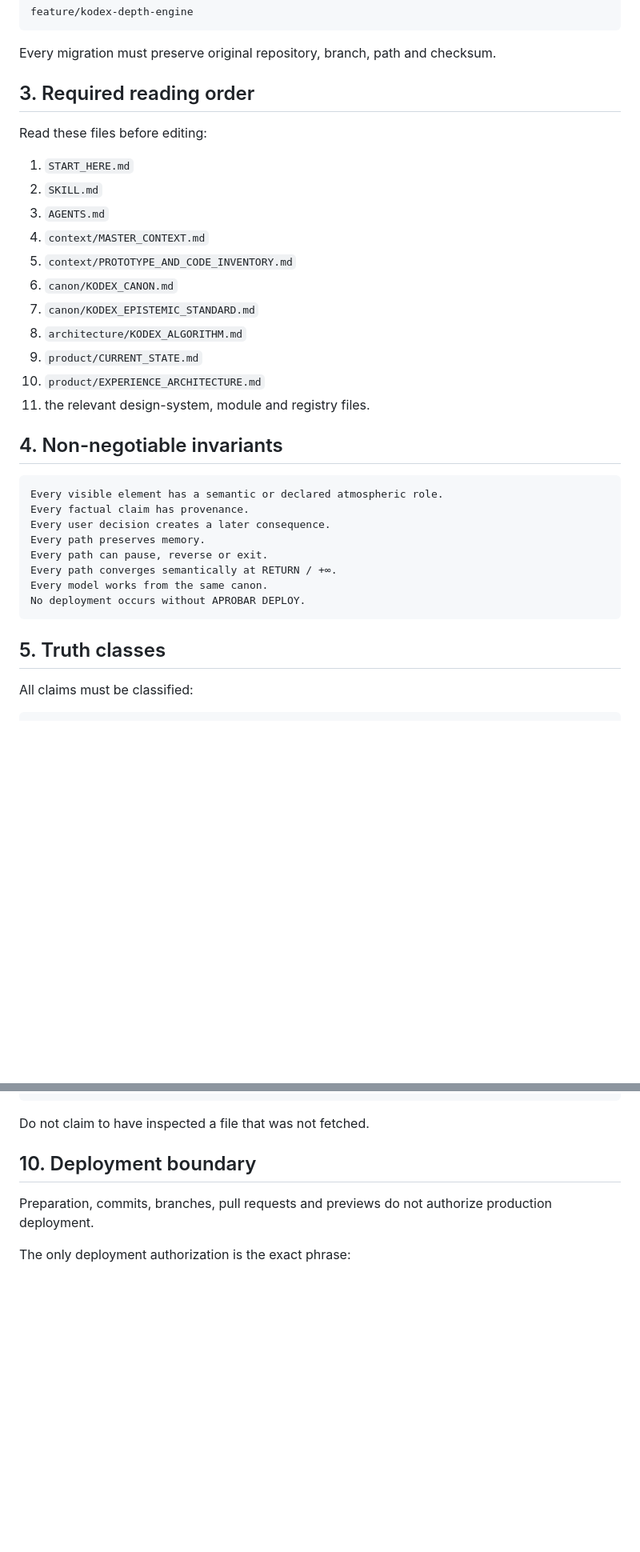
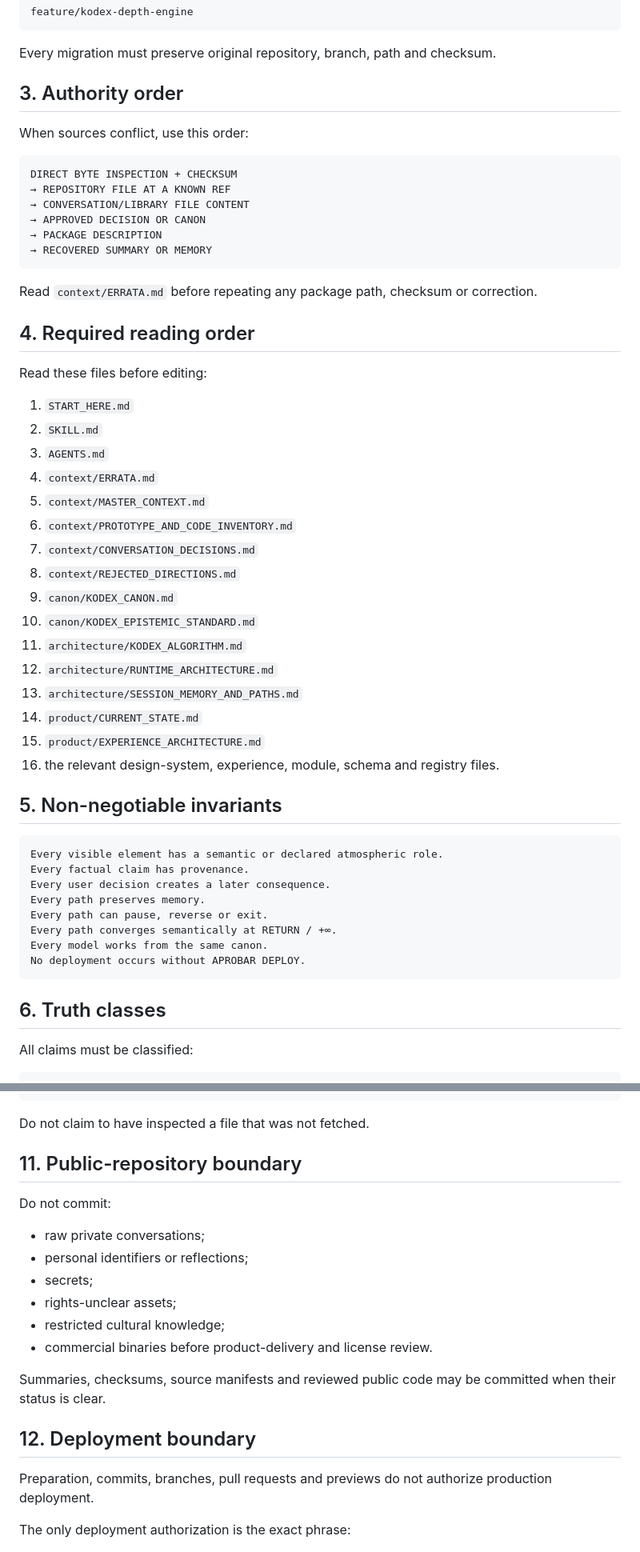
Before and after one commit to wenumapu8-droid/kodex-minus-infinity, a Markdown page: START_HERE.md, 2 parts joined by grey strips. Shown at 80% size. GitHub-like rendering; blank space fills up the shorter version.

Commit message:
docs: add authority order, errata and verified package context

````diff
--- a/START_HERE.md
+++ b/START_HERE.md
@@ -36,23 +36,43 @@ feature/kodex-depth-engine
 
 Every migration must preserve original repository, branch, path and checksum.
 
-## 3. Required reading order
+## 3. Authority order
+
+When sources conflict, use this order:
+
+```text
+DIRECT BYTE INSPECTION + CHECKSUM
+→ REPOSITORY FILE AT A KNOWN REF
+→ CONVERSATION/LIBRARY FILE CONTENT
+→ APPROVED DECISION OR CANON
+→ PACKAGE DESCRIPTION
+→ RECOVERED SUMMARY OR MEMORY
+```
+
+Read `context/ERRATA.md` before repeating any package path, checksum or correction.
+
+## 4. Required reading order
 
 Read these files before editing:
 
 1. `START_HERE.md`
 2. `SKILL.md`
 3. `AGENTS.md`
-4. `context/MASTER_CONTEXT.md`
-5. `context/PROTOTYPE_AND_CODE_INVENTORY.md`
-6. `canon/KODEX_CANON.md`
-7. `canon/KODEX_EPISTEMIC_STANDARD.md`
-8. `architecture/KODEX_ALGORITHM.md`
-9. `product/CURRENT_STATE.md`
-10. `product/EXPERIENCE_ARCHITECTURE.md`
-11. the relevant design-system, module and registry files.
+4. `context/ERRATA.md`
+5. `context/MASTER_CONTEXT.md`
+6. `context/PROTOTYPE_AND_CODE_INVENTORY.md`
+7. `context/CONVERSATION_DECISIONS.md`
+8. `context/REJECTED_DIRECTIONS.md`
+9. `canon/KODEX_CANON.md`
+10. `canon/KODEX_EPISTEMIC_STANDARD.md`
+11. `architecture/KODEX_ALGORITHM.md`
+12. `architecture/RUNTIME_ARCHITECTURE.md`
+13. `architecture/SESSION_MEMORY_AND_PATHS.md`
+14. `product/CURRENT_STATE.md`
+15. `product/EXPERIENCE_ARCHITECTURE.md`
+16. the relevant design-system, experience, module, schema and registry files.
 
-## 4. Non-negotiable invariants
+## 5. Non-negotiable invariants
 
 ```text
 Every visible element has a semantic or declared atmospheric role.
@@ -65,7 +85,7 @@ Every model works from the same canon.
 No deployment occurs without APROBAR DEPLOY.
 ```
 
-## 5. Truth classes
+## 6. Truth classes
 
 All claims must be classified:
 
@@ -157,7 +184,20 @@ preflight:
 
 Do not claim to have inspected a file that was not fetched.
 
-## 10. Deployment boundary
+## 11. Public-repository boundary
+
+Do not commit:
+
+- raw private conversations;
+- personal identifiers or reflections;
+- secrets;
+- rights-unclear assets;
+- restricted cultural knowledge;
+- commercial binaries before product-delivery and license review.
+
+Summaries, checksums, source manifests and reviewed public code may be committed when their status is clear.
+
+## 12. Deployment boundary
 
 Preparation, commits, branches, pull requests and previews do not authorize production deployment.
 
````
Also changed, not shown: other parts of START_HERE.md (+13 -6 lines).
